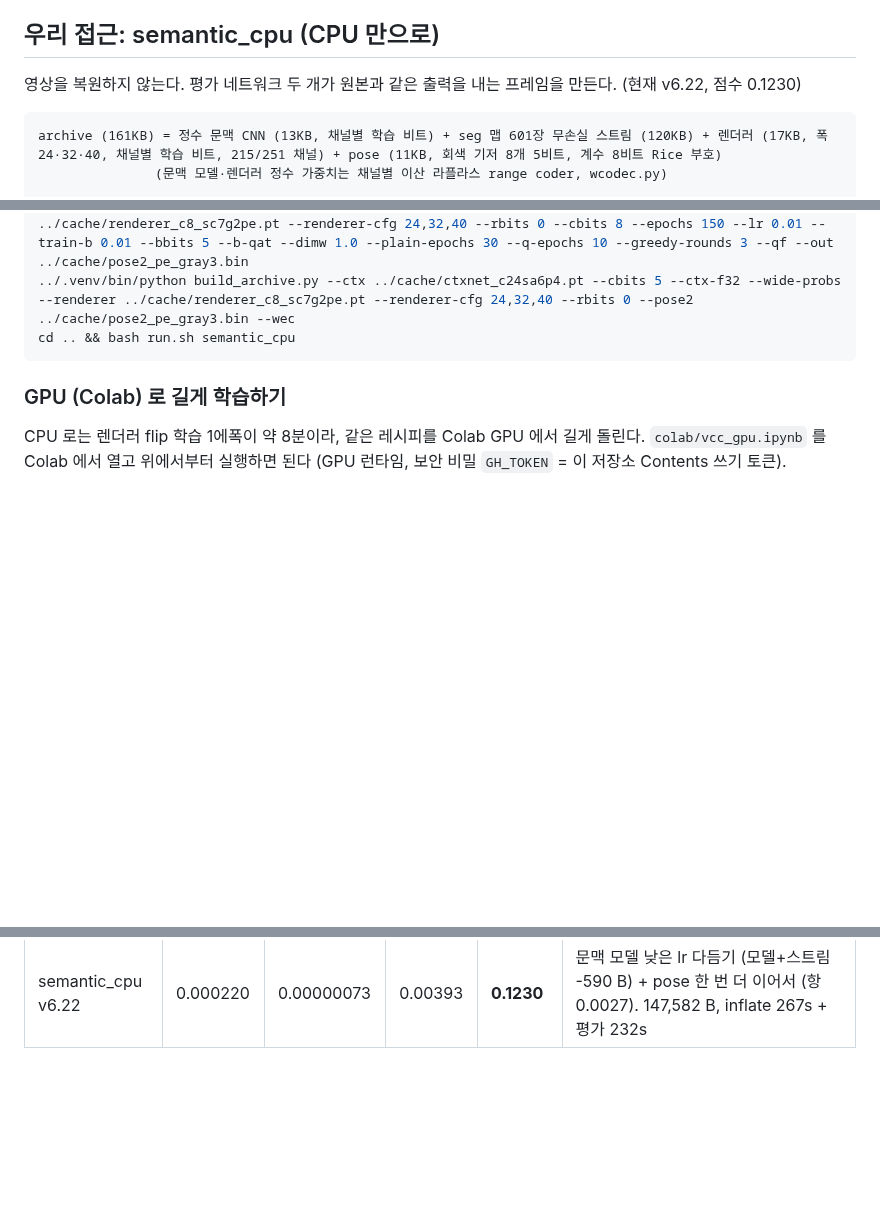
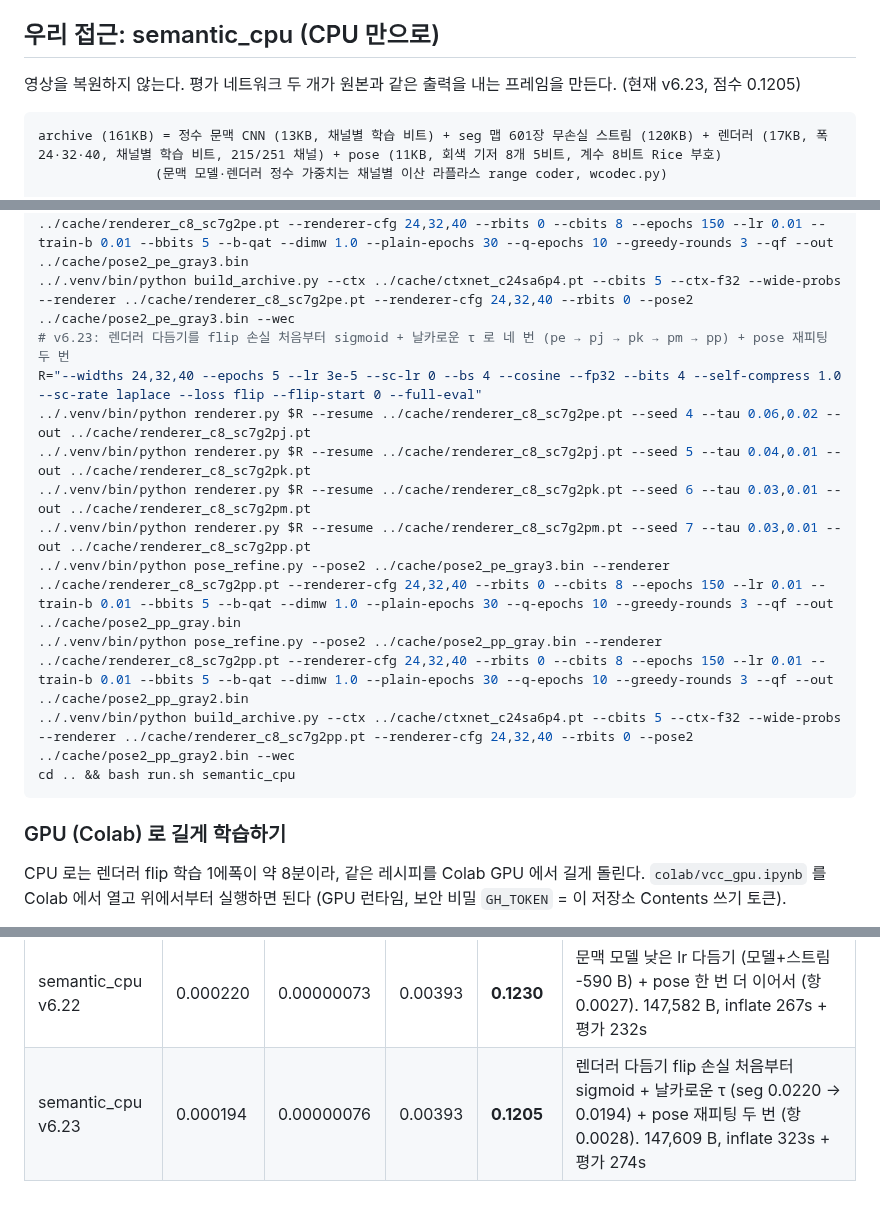
Before and after one commit to donghun-choi/i-playground, a Markdown page: comma_vcc/README.md, 3 parts joined by grey strips. Rendered like a GitHub page; blank space fills up the shorter version.

Commit message:
comma vcc: v6.23 기록 (날카로운 τ 렌더러 다듬기 + pose 재피팅, 0.1205)

````diff
--- a/comma_vcc/README.md
+++ b/comma_vcc/README.md
@@ -35,7 +35,7 @@ bash comma_vcc/run.sh my_idea --recompress   # compress.sh 를 다시 돌림
 
 ## 우리 접근: semantic_cpu (CPU 만으로)
 
-영상을 복원하지 않는다. 평가 네트워크 두 개가 원본과 같은 출력을 내는 프레임을 만든다. (현재 v6.22, 점수 0.1230)
+영상을 복원하지 않는다. 평가 네트워크 두 개가 원본과 같은 출력을 내는 프레임을 만든다. (현재 v6.23, 점수 0.1205)
 
 ```
 archive (161KB) = 정수 문맥 CNN (13KB, 채널별 학습 비트) + seg 맵 601장 무손실 스트림 (120KB) + 렌더러 (17KB, 폭 24·32·40, 채널별 학습 비트, 215/251 채널) + pose (11KB, 회색 기저 8개 5비트, 계수 8비트 Rice 부호)
@@ -181,6 +181,15 @@ cd comma_vcc/lab
 ../.venv/bin/python ctxmodel.py --init ../cache/ctxnet_c24sa6p1.pt --split-a --ch 24 --layers 6 --dils 1,2,4,8,2,1 --self-compress 1.0 --sc-rate laplace --sc-init-bits 5 --steps 20000 --sc-lr 0 --lr 2e-5 --threads 1 --out ../cache/ctxnet_c24sa6p4.pt
 ../.venv/bin/python pose_refine.py --pose2 ../cache/pose2_pe_gray2.bin --renderer ../cache/renderer_c8_sc7g2pe.pt --renderer-cfg 24,32,40 --rbits 0 --cbits 8 --epochs 150 --lr 0.01 --train-b 0.01 --bbits 5 --b-qat --dimw 1.0 --plain-epochs 30 --q-epochs 10 --greedy-rounds 3 --qf --out ../cache/pose2_pe_gray3.bin
 ../.venv/bin/python build_archive.py --ctx ../cache/ctxnet_c24sa6p4.pt --cbits 5 --ctx-f32 --wide-probs --renderer ../cache/renderer_c8_sc7g2pe.pt --renderer-cfg 24,32,40 --rbits 0 --pose2 ../cache/pose2_pe_gray3.bin --wec
+# v6.23: 렌더러 다듬기를 flip 손실 처음부터 sigmoid + 날카로운 τ 로 네 번 (pe → pj → pk → pm → pp) + pose 재피팅 두 번
+R="--widths 24,32,40 --epochs 5 --lr 3e-5 --sc-lr 0 --bs 4 --cosine --fp32 --bits 4 --self-compress 1.0 --sc-rate laplace --loss flip --flip-start 0 --full-eval"
+../.venv/bin/python renderer.py $R --resume ../cache/renderer_c8_sc7g2pe.pt --seed 4 --tau 0.06,0.02 --out ../cache/renderer_c8_sc7g2pj.pt
+../.venv/bin/python renderer.py $R --resume ../cache/renderer_c8_sc7g2pj.pt --seed 5 --tau 0.04,0.01 --out ../cache/renderer_c8_sc7g2pk.pt
+../.venv/bin/python renderer.py $R --resume ../cache/renderer_c8_sc7g2pk.pt --seed 6 --tau 0.03,0.01 --out ../cache/renderer_c8_sc7g2pm.pt
+../.venv/bin/python renderer.py $R --resume ../cache/renderer_c8_sc7g2pm.pt --seed 7 --tau 0.03,0.01 --out ../cache/renderer_c8_sc7g2pp.pt
+../.venv/bin/python pose_refine.py --pose2 ../cache/pose2_pe_gray3.bin --renderer ../cache/renderer_c8_sc7g2pp.pt --renderer-cfg 24,32,40 --rbits 0 --cbits 8 --epochs 150 --lr 0.01 --train-b 0.01 --bbits 5 --b-qat --dimw 1.0 --plain-epochs 30 --q-epochs 10 --greedy-rounds 3 --qf --out ../cache/pose2_pp_gray.bin
+../.venv/bin/python pose_refine.py --pose2 ../cache/pose2_pp_gray.bin --renderer ../cache/renderer_c8_sc7g2pp.pt --renderer-cfg 24,32,40 --rbits 0 --cbits 8 --epochs 150 --lr 0.01 --train-b 0.01 --bbits 5 --b-qat --dimw 1.0 --plain-epochs 30 --q-epochs 10 --greedy-rounds 3 --qf --out ../cache/pose2_pp_gray2.bin
+../.venv/bin/python build_archive.py --ctx ../cache/ctxnet_c24sa6p4.pt --cbits 5 --ctx-f32 --wide-probs --renderer ../cache/renderer_c8_sc7g2pp.pt --renderer-cfg 24,32,40 --rbits 0 --pose2 ../cache/pose2_pp_gray2.bin --wec
 cd .. && bash run.sh semantic_cpu
 ```
 
@@ -410,3 +419,4 @@ pose 기저를 다시 학습할 때: B 만 학습시키면 (일반 MSE) 회전
 | semantic_cpu v6.20 | 0.000222 | 0.00000081 | 0.00395 | **0.1237** | 렌더러 격자 고정 다듬기 (seg 0.0225 → 0.0222, -69 B) + pose 재피팅 두 번 (항 0.0033 → 0.0029). 148,123 B, inflate 310s + 평가 258s |
 | semantic_cpu v6.21 | 0.000220 | 0.00000076 | 0.00395 | **0.1234** | 렌더러 다듬기 크기 손실 ×1 (seg 0.0222 → 0.0220, +38 B) + pose 재피팅 두 번 (항 0.0030 → 0.0028). 148,179 B, inflate 345s + 평가 275s |
 | semantic_cpu v6.22 | 0.000220 | 0.00000073 | 0.00393 | **0.1230** | 문맥 모델 낮은 lr 다듬기 (모델+스트림 -590 B) + pose 한 번 더 이어서 (항 0.0027). 147,582 B, inflate 267s + 평가 232s |
+| semantic_cpu v6.23 | 0.000194 | 0.00000076 | 0.00393 | **0.1205** | 렌더러 다듬기 flip 손실 처음부터 sigmoid + 날카로운 τ (seg 0.0220 → 0.0194) + pose 재피팅 두 번 (항 0.0028). 147,609 B, inflate 323s + 평가 274s |
````
